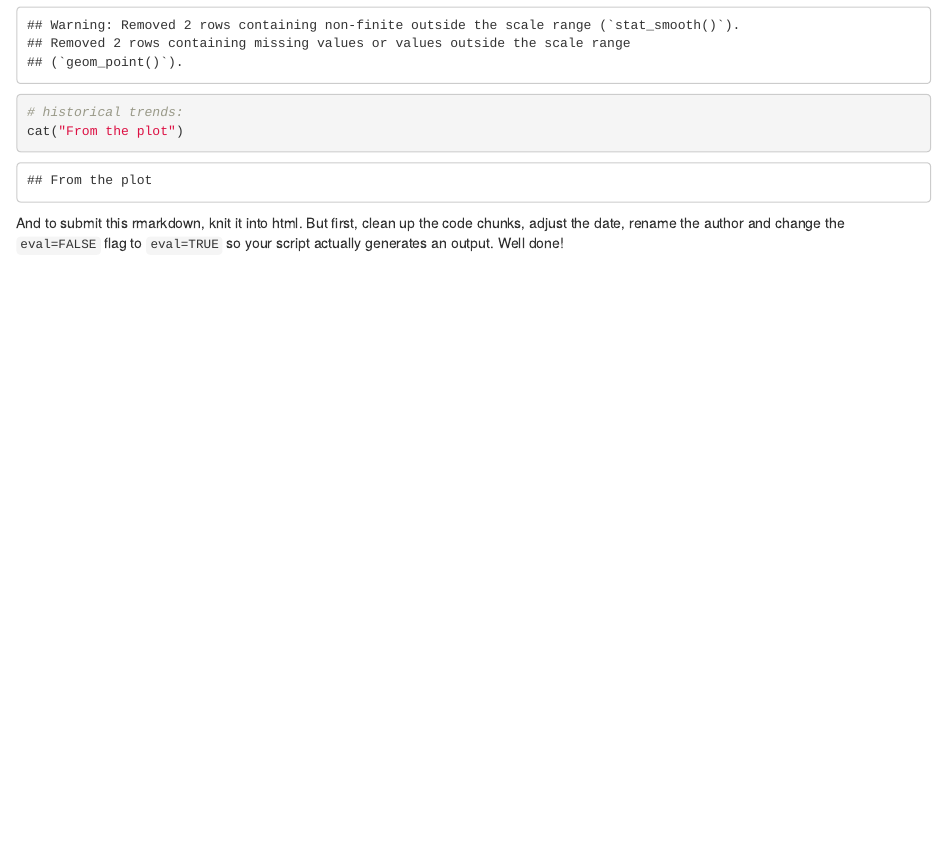
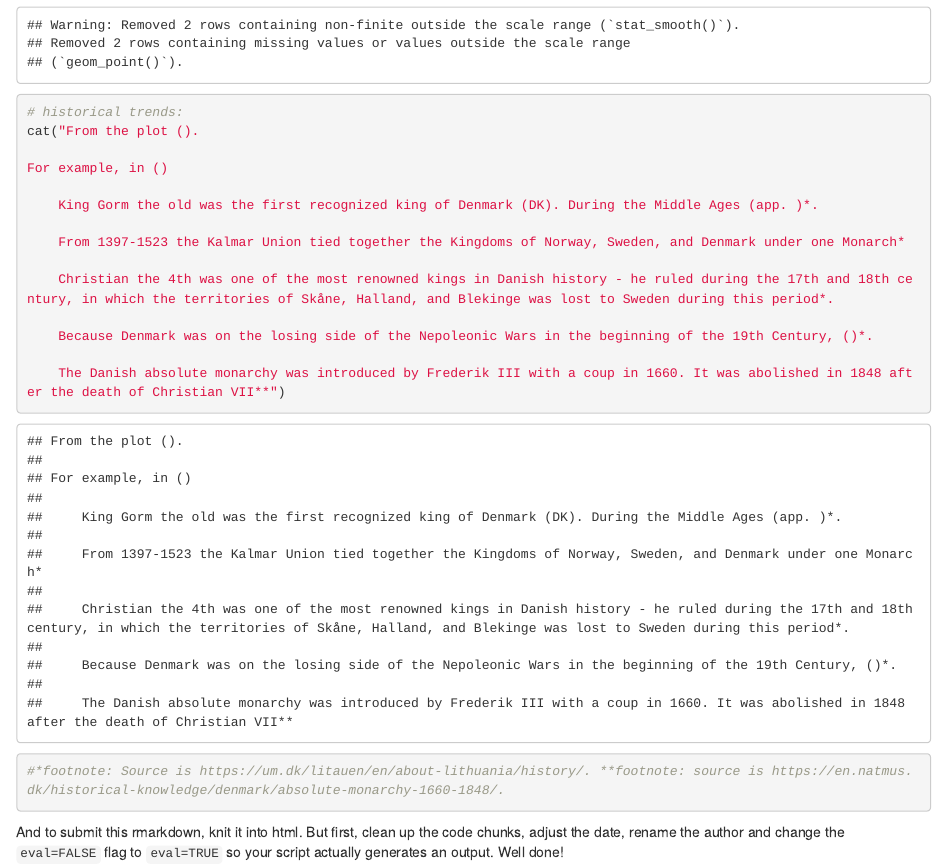
Before and after one commit to MatildeElene/DAM_26, an R Markdown document (assignment2/src/monarchs_DAM.rmd): the page in a window 1100 px wide, from 11300 px down. Rendered offline with R 4.5, knitr and Pandoc, with nearby package versions.

Commit message:
updated rmd for assignment 2

````diff
--- a/assignment2/src/monarchs_DAM.rmd
+++ b/assignment2/src/monarchs_DAM.rmd
@@ -341,7 +341,21 @@ ggsave(
 
 ```{r}
 # historical trends:
-cat("From the plot")
+cat("From the plot ().
+
+For example, in ()
+
+    King Gorm the old was the first recognized king of Denmark (DK). During the Middle Ages (app. )*.
+
+    From 1397-1523 the Kalmar Union tied together the Kingdoms of Norway, Sweden, and Denmark under one Monarch*
+
+    Christian the 4th was one of the most renowned kings in Danish history - he ruled during the 17th and 18th century, in which the territories of Skåne, Halland, and Blekinge was lost to Sweden during this period*.
+
+    Because Denmark was on the losing side of the Nepoleonic Wars in the beginning of the 19th Century, ()*.
+
+    The Danish absolute monarchy was introduced by Frederik III with a coup in 1660. It was abolished in 1848 after the death of Christian VII**")
+
+#*footnote: Source is https://um.dk/litauen/en/about-lithuania/history/. **footnote: source is https://en.natmus.dk/historical-knowledge/denmark/absolute-monarchy-1660-1848/.
 ```
 
 And to submit this rmarkdown, knit it into html. But first, clean up the code chunks, adjust the date, rename the author and change the `eval=FALSE` flag to `eval=TRUE` so your script actually generates an output. Well done!
````
Also changed, not shown: 1 other file.
